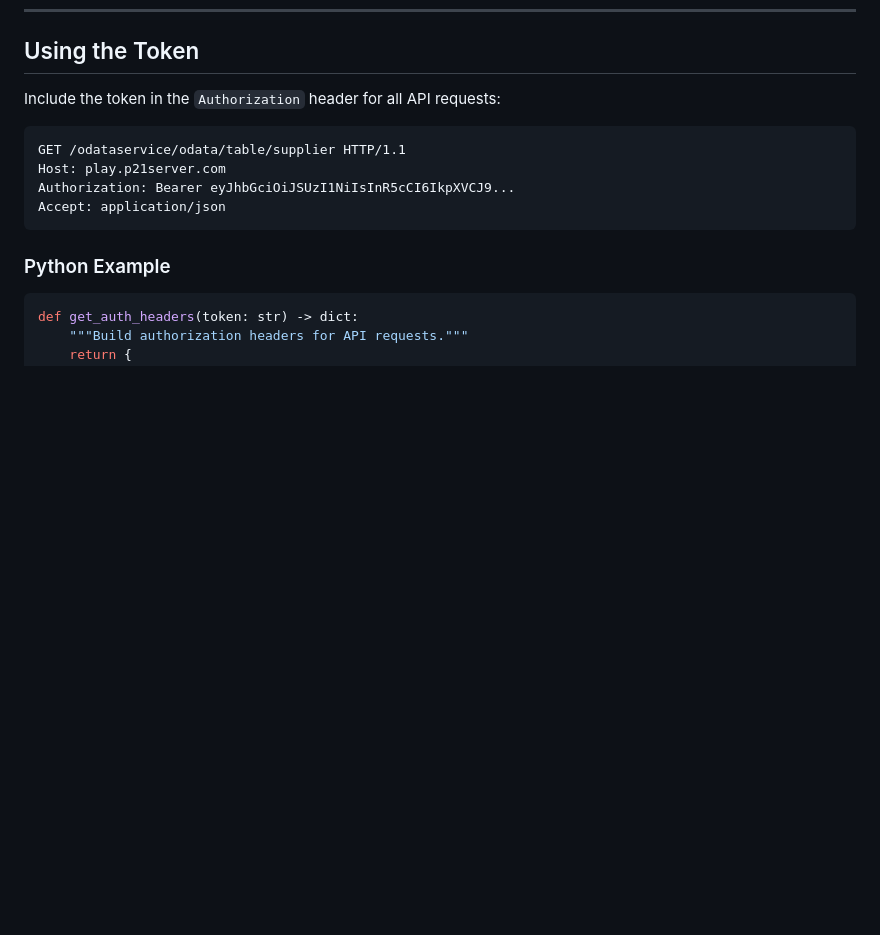
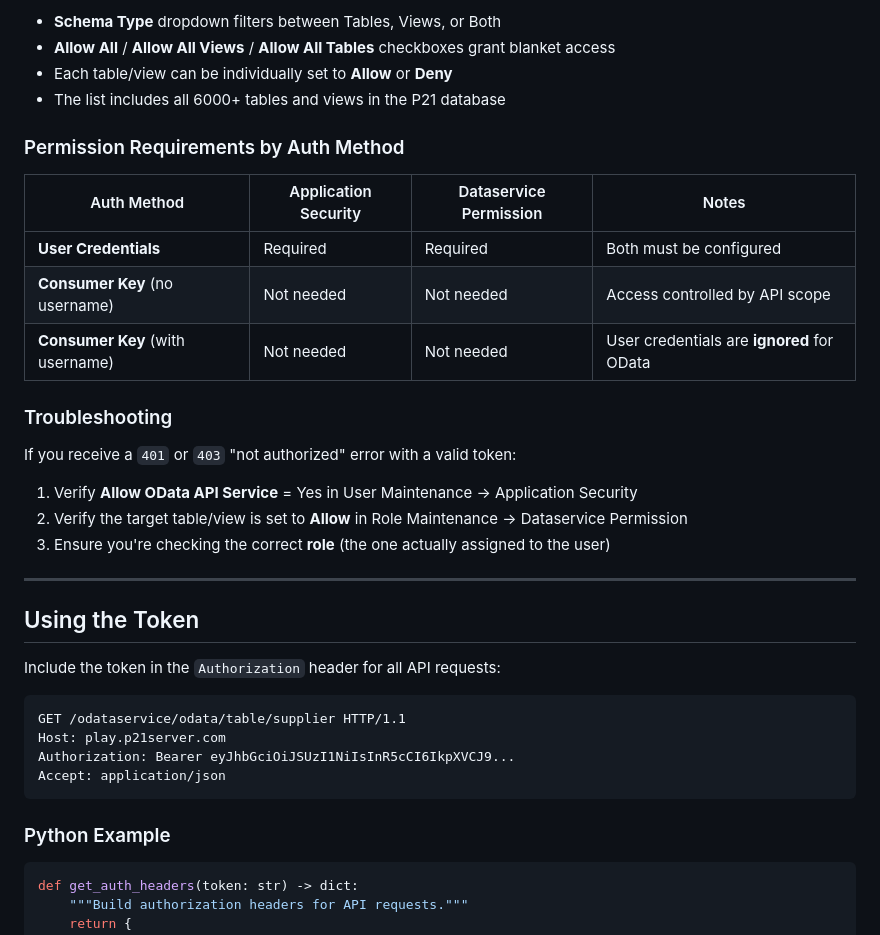
Before and after one commit to mrwuss/p21-api-documentation, a Markdown page: docs/00-Authentication.md, the part around one of its changes. GitHub-like rendering; blank space fills up the shorter version.

```diff
--- a/docs/00-Authentication.md
+++ b/docs/00-Authentication.md
@@ -186,3 +216,26 @@ This restricts the token to only those tables.
+- **Schema Type** dropdown filters between Tables, Views, or Both
+- **Allow All** / **Allow All Views** / **Allow All Tables** checkboxes grant blanket access
+- Each table/view can be individually set to **Allow** or **Deny**
+- The list includes all 6000+ tables and views in the P21 database
+
+### Permission Requirements by Auth Method
+
+| Auth Method | Application Security | Dataservice Permission | Notes |
+|-------------|---------------------|----------------------|-------|
+| **User Credentials** | Required | Required | Both must be configured |
+| **Consumer Key** (no username) | Not needed | Not needed | Access controlled by API scope |
+| **Consumer Key** (with username) | Not needed | Not needed | User credentials are **ignored** for OData |
+
+### Troubleshooting
+
+If you receive a `401` or `403` "not authorized" error with a valid token:
+
+1. Verify **Allow OData API Service** = Yes in User Maintenance → Application Security
+2. Verify the target table/view is set to **Allow** in Role Maintenance → Dataservice Permission
+3. Ensure you're checking the correct **role** (the one actually assigned to the user)
+
+---
+
 ## Using the Token
 
 Include the token in the `Authorization` header for all API requests:
```
Also changed, not shown: other parts of docs/00-Authentication.md (+30 -0 lines), docs/01-API-Selection-Guide.md (+1 -1 lines), docs/02-OData-API.md (+29 -2 lines), docs/img/administration.jpg (added), docs/img/authorization1.jpg (added), docs/img/authorization2.jpg (added), 3 other files.
